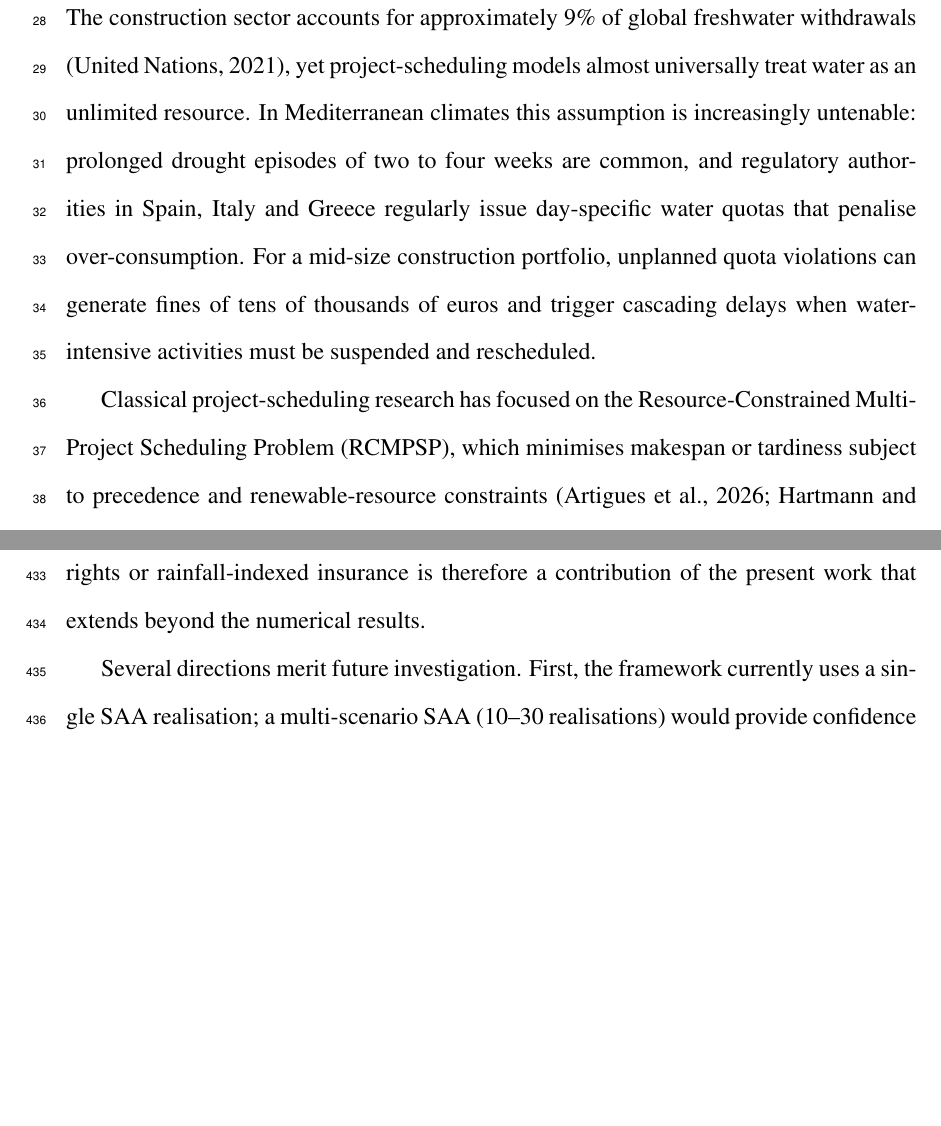
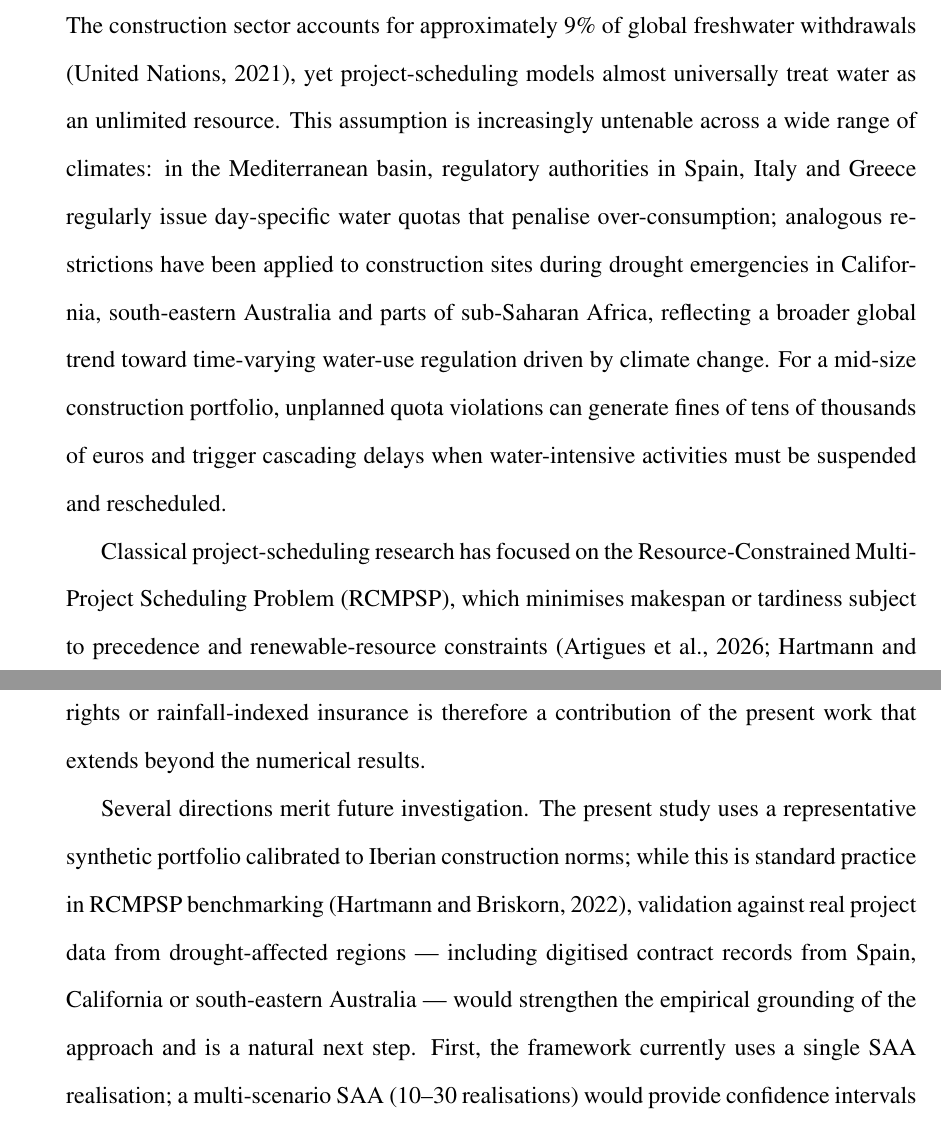
Before and after one commit to marcbara/sustainable_rcmpsp, a LaTeX paper (paper/ECAM_submission_with_authors/ECAM_with_authors.tex): two parts of pages 3 and 22 of 26, joined at a grey line, cut so that both start at the same text, the shorter picture padded with empty space. Compiled offline with pdfLaTeX.

Commit message:
Address reviewer-anticipation points (Grok feedback)
- Intro: broaden geographic scope beyond Mediterranean (California,
  Australia, sub-Saharan Africa) to appeal to ECAM international readership
- Conclusions: add explicit limitation sentence on synthetic portfolio and
  call for validation against real project data

Co-Authored-By: Claude Sonnet 4.6 <noreply@anthropic.com>

```diff
--- a/paper/ECAM_submission_with_authors/ECAM_with_authors.tex
+++ b/paper/ECAM_submission_with_authors/ECAM_with_authors.tex
@@ -28,7 +28,7 @@
 \usepackage{algorithmicx}       % base for algpseudocode
 \usepackage{algorithm}
 \usepackage[noend]{algpseudocode} % noend = cleaner pseudocode
-\usepackage{lineno}      % required for IJCM review submission
+%\usepackage{lineno}      % not required for ECAM
 
 % ── Notation macros ──────────────────────────────────────────
 \newcommand{\Z}[1]{Z_{#1}}
@@ -118,13 +117,16 @@ decision support
 
 The construction sector accounts for approximately 9\% of global freshwater
 withdrawals \citep{UN2021}, yet project-scheduling models almost universally treat
-water as an unlimited resource.  In Mediterranean climates this assumption is
-increasingly untenable: prolonged drought episodes of two to four weeks are common,
-and regulatory authorities in Spain, Italy and Greece regularly issue day-specific
-water quotas that penalise over-consumption.  For a mid-size construction portfolio,
-unplanned quota violations can generate fines of tens of thousands of euros and
-trigger cascading delays when water-intensive activities must be suspended and
-rescheduled.
+water as an unlimited resource.  This assumption is increasingly untenable across
+a wide range of climates: in the Mediterranean basin, regulatory authorities in
+Spain, Italy and Greece regularly issue day-specific water quotas that penalise
+over-consumption; analogous restrictions have been applied to construction sites
+during drought emergencies in California, south-eastern Australia and parts of
+sub-Saharan Africa, reflecting a broader global trend toward time-varying
+water-use regulation driven by climate change.  For a mid-size construction
+portfolio, unplanned quota violations can generate fines of tens of thousands of
+euros and trigger cascading delays when water-intensive activities must be
+suspended and rescheduled.
 
 Classical project-scheduling research has focused on the Resource-Constrained
 Multi-Project Scheduling Problem~(RCMPSP), which minimises makespan or tardiness
@@ -949,6 +951,3 @@ optimisation should give way to greywater recycling, emergency water rights or
 rainfall-indexed insurance is therefore a contribution of the present work that
 extends beyond the numerical results.
 
-Several directions merit future investigation.  First, the framework currently uses a
-single SAA realisation; a multi-scenario SAA (10--30~realisations) would provide
-confidence intervals on the Pareto front at the cost of longer computation.  Second,
@@ -959 +954,8 @@ lies primarily in the shape of the trade-off and the existence of regime transit
-rather than in the precise numerical location of individual Pareto points.
+Several directions merit future investigation.  The present study uses a
+representative synthetic portfolio calibrated to Iberian construction norms; while
+this is standard practice in RCMPSP benchmarking \citep{Hartmann2022}, validation
+against real project data from drought-affected regions --- including digitised
+contract records from Spain, California or south-eastern Australia --- would
+strengthen the empirical grounding of the approach and is a natural next step.
+First, the framework currently uses a single SAA realisation; a multi-scenario
+SAA (10--30~realisations) would provide confidence intervals on the Pareto front
```
Also changed, not shown: paper/ECAM_submission_with_authors/ECAM_with_authors.tex (11 more changed lines).
